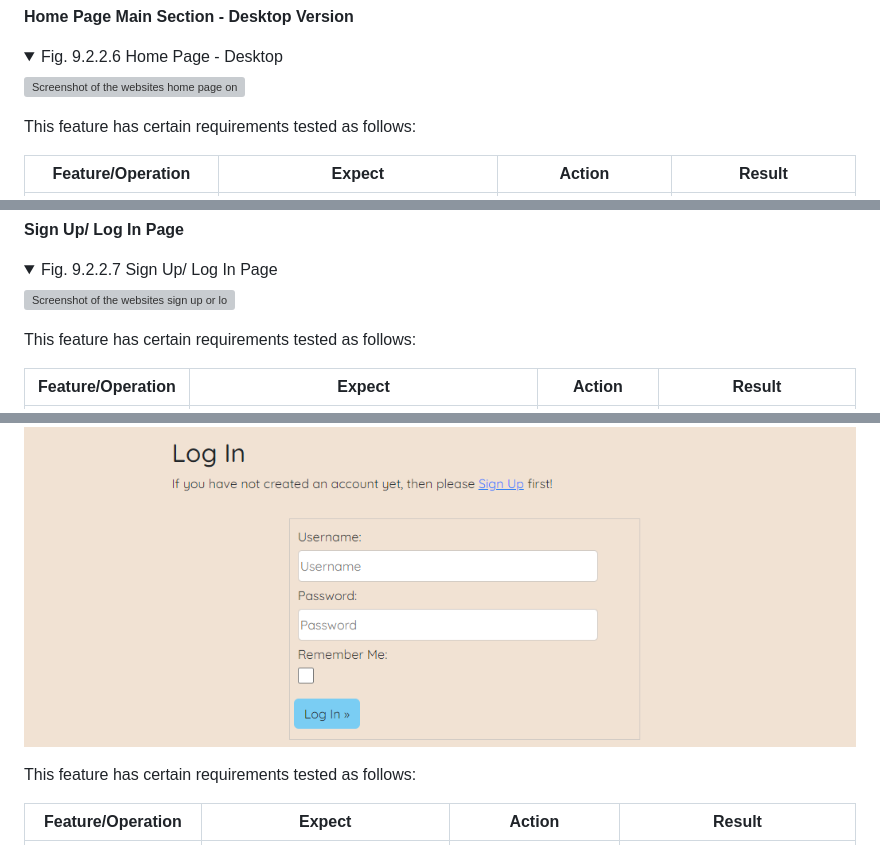
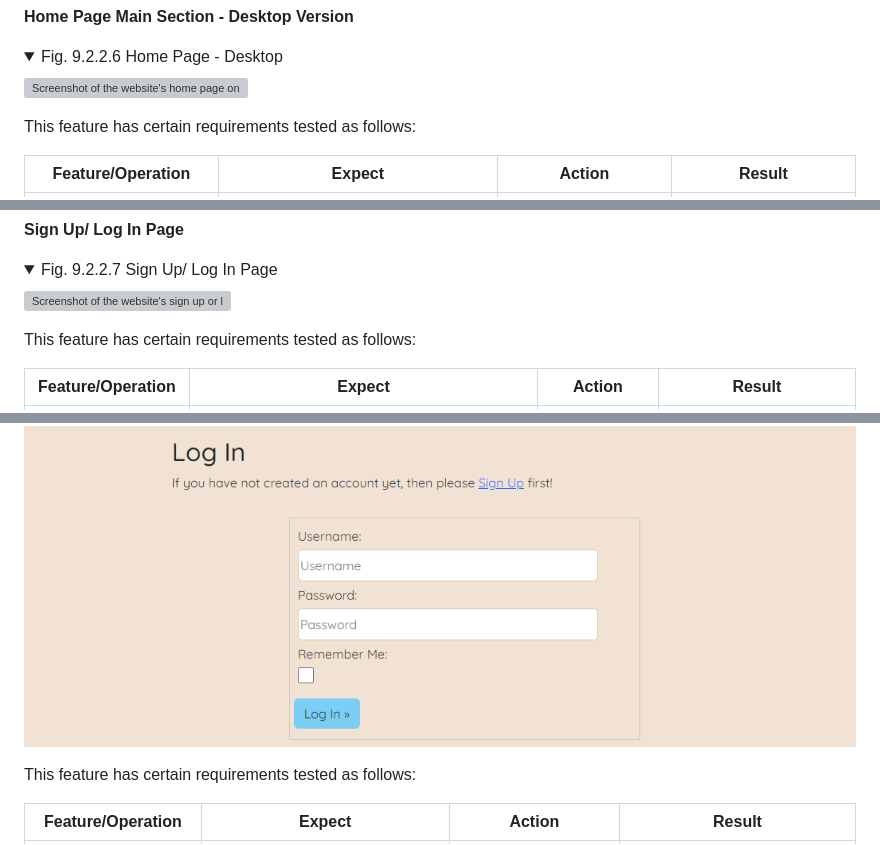
Before and after one commit to fenton1000/mf-portfolio-four-kerry-surf-school, a Markdown page: README.md, 3 parts joined by grey strips. Rendered like a GitHub page; folded sections open; grey boxes are pictures that could not be loaded.

```diff
--- a/README.md
+++ b/README.md
@@ -583,7 +583,7 @@ Info on Hiring Gear!! bar|Clicking on this bar opens information on hiring gear
 
 <details><summary>Fig. 9.2.2.6 Home Page - Desktop</summary>
 <img src="documents/site-home-desktop.png"
-alt="Screenshot of the websites home page on desktop devices"></details>
+alt="Screenshot of the website's home page on desktop devices"></details>
 
 This feature has certain requirements tested as follows:
 
@@ -598,7 +598,7 @@ Info on Hiring Gear!! card|Clicking on the link in this card moves the home page
 
 <details><summary>Fig. 9.2.2.7 Sign Up/ Log In Page</summary>
 <img src="documents/site-signuporlogin.png"
-alt="Screenshot of the websites sign up or log in links page"></details>
+alt="Screenshot of the website's sign up or log in links page"></details>
 
 This feature has certain requirements tested as follows:
 
@@ -612,7 +612,7 @@ Log In card|Clicking on log in link leads to the log in page|Clicked Link|Log In
 
 <details><summary>Fig. 9.2.2.8 Log In Form</summary>
 <img src="documents/site-login-form.png"
-alt="Screenshot of the websites log in form"></details>
+alt="Screenshot of the website's log in form"></details>
 
 This feature has certain requirements tested as follows:
 
```
Also changed, not shown: other parts of README.md (+37 -16 lines), documents/chrome.png (added), 2 other files.
